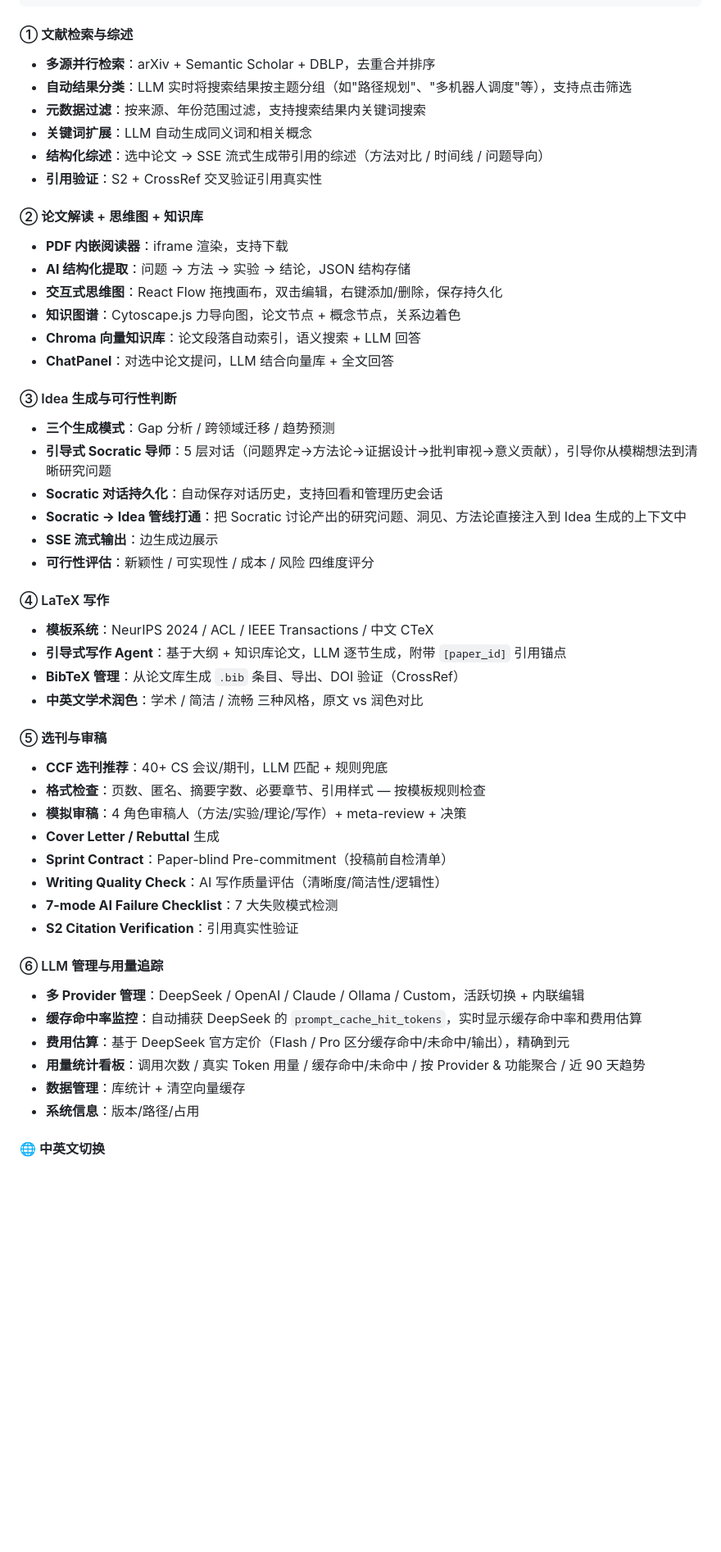
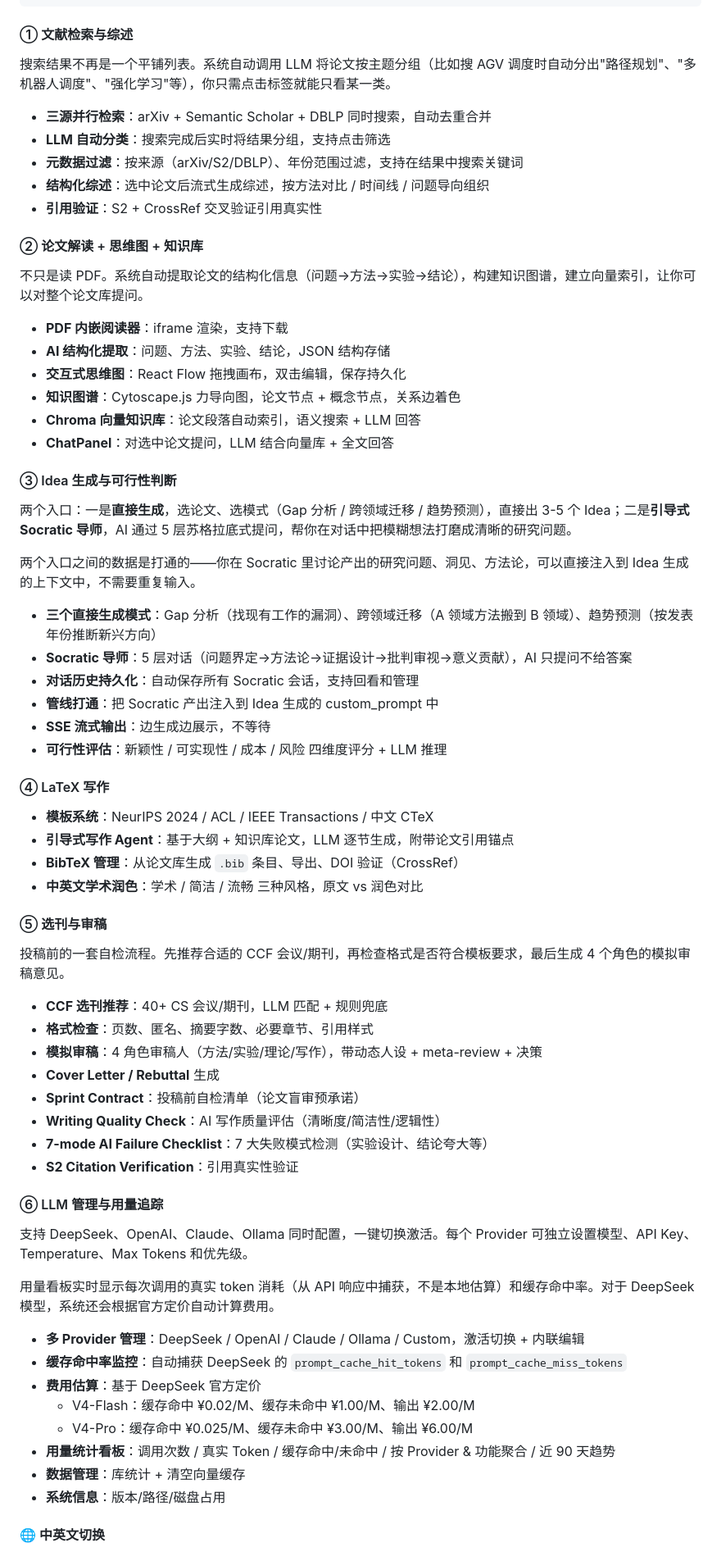
Before and after one commit to Qingshan2077/LhResearchAssistant, a Markdown page: README.md, the part around one of its changes. Shown at 82% size. GitHub-like rendering; blank space fills up the shorter version.

```diff
--- a/README.md
+++ b/README.md
@@ -38,57 +69,72 @@ LhResearchAssistant is a desktop application for CS researchers that covers the
 
 #### ① 文献检索与综述
 
-- **多源并行检索**：arXiv + Semantic Scholar + DBLP，去重合并排序
-- **自动结果分类**：LLM 实时将搜索结果按主题分组（如"路径规划"、"多机器人调度"等），支持点击筛选
-- **元数据过滤**：按来源、年份范围过滤，支持搜索结果内关键词搜索
-- **关键词扩展**：LLM 自动生成同义词和相关概念
-- **结构化综述**：选中论文 → SSE 流式生成带引用的综述（方法对比 / 时间线 / 问题导向）
+搜索结果不再是一个平铺列表。系统自动调用 LLM 将论文按主题分组（比如搜 AGV 调度时自动分出"路径规划"、"多机器人调度"、"强化学习"等），你只需点击标签就能只看某一类。
+
+- **三源并行检索**：arXiv + Semantic Scholar + DBLP 同时搜索，自动去重合并
+- **LLM 自动分类**：搜索完成后实时将结果分组，支持点击筛选
+- **元数据过滤**：按来源（arXiv/S2/DBLP）、年份范围过滤，支持在结果中搜索关键词
+- **结构化综述**：选中论文后流式生成综述，按方法对比 / 时间线 / 问题导向组织
 - **引用验证**：S2 + CrossRef 交叉验证引用真实性
 
 #### ② 论文解读 + 思维图 + 知识库
 
+不只是读 PDF。系统自动提取论文的结构化信息（问题→方法→实验→结论），构建知识图谱，建立向量索引，让你可以对整个论文库提问。
+
 - **PDF 内嵌阅读器**：iframe 渲染，支持下载
-- **AI 结构化提取**：问题 → 方法 → 实验 → 结论，JSON 结构存储
-- **交互式思维图**：React Flow 拖拽画布，双击编辑，右键添加/删除，保存持久化
+- **AI 结构化提取**：问题、方法、实验、结论，JSON 结构存储
+- **交互式思维图**：React Flow 拖拽画布，双击编辑，保存持久化
 - **知识图谱**：Cytoscape.js 力导向图，论文节点 + 概念节点，关系边着色
 - **Chroma 向量知识库**：论文段落自动索引，语义搜索 + LLM 回答
 - **ChatPanel**：对选中论文提问，LLM 结合向量库 + 全文回答
 
 #### ③ Idea 生成与可行性判断
 
-- **三个生成模式**：Gap 分析 / 跨领域迁移 / 趋势预测
-- **引导式 Socratic 导师**：5 层对话（问题界定→方法论→证据设计→批判审视→意义贡献），引导你从模糊想法到清晰研究问题
-- **Socratic 对话持久化**：自动保存对话历史，支持回看和管理历史会话
-- **Socratic → Idea 管线打通**：把 Socratic 讨论产出的研究问题、洞见、方法论直接注入到 Idea 生成的上下文中
-- **SSE 流式输出**：边生成边展示
-- **可行性评估**：新颖性 / 可实现性 / 成本 / 风险 四维度评分
+两个入口：一是**直接生成**，选论文、选模式（Gap 分析 / 跨领域迁移 / 趋势预测），直接出 3-5 个 Idea；二是**引导式 Socratic 导师**，AI 通过 5 层苏格拉底式提问，帮你在对话中把模糊想法打磨成清晰的研究问题。
+
+两个入口之间的数据是打通的——你在 Socratic 里讨论产出的研究问题、洞见、方法论，可以直接注入到 Idea 生成的上下文中，不需要重复输入。
+
+- **三个直接生成模式**：Gap 分析（找现有工作的漏洞）、跨领域迁移（A 领域方法搬到 B 领域）、趋势预测（按发表年份推断新兴方向）
+- **Socratic 导师**：5 层对话（问题界定→方法论→证据设计→批判审视→意义贡献），AI 只提问不给答案
+- **对话历史持久化**：自动保存所有 Socratic 会话，支持回看和管理
+- **管线打通**：把 Socratic 产出注入到 Idea 生成的 custom_prompt 中
+- **SSE 流式输出**：边生成边展示，不等待
+- **可行性评估**：新颖性 / 可实现性 / 成本 / 风险 四维度评分 + LLM 推理
 
 #### ④ LaTeX 写作
 
 - **模板系统**：NeurIPS 2024 / ACL / IEEE Transactions / 中文 CTeX
-- **引导式写作 Agent**：基于大纲 + 知识库论文，LLM 逐节生成，附带 `[paper_id]` 引用锚点
+- **引导式写作 Agent**：基于大纲 + 知识库论文，LLM 逐节生成，附带论文引用锚点
 - **BibTeX 管理**：从论文库生成 `.bib` 条目、导出、DOI 验证（CrossRef）
 - **中英文学术润色**：学术 / 简洁 / 流畅 三种风格，原文 vs 润色对比
 
 #### ⑤ 选刊与审稿
 
+投稿前的一套自检流程。先推荐合适的 CCF 会议/期刊，再检查格式是否符合模板要求，最后生成 4 个角色的模拟审稿意见。
+
 - **CCF 选刊推荐**：40+ CS 会议/期刊，LLM 匹配 + 规则兜底
-- **格式检查**：页数、匿名、摘要字数、必要章节、引用样式 — 按模板规则检查
-- **模拟审稿**：4 角色审稿人（方法/实验/理论/写作）+ meta-review + 决策
+- **格式检查**：页数、匿名、摘要字数、必要章节、引用样式
+- **模拟审稿**：4 角色审稿人（方法/实验/理论/写作），带动态人设 + meta-review + 决策
 - **Cover Letter / Rebuttal** 生成
-- **Sprint Contract**：Paper-blind Pre-commitment（投稿前自检清单）
+- **Sprint Contract**：投稿前自检清单（论文盲审预承诺）
 - **Writing Quality Check**：AI 写作质量评估（清晰度/简洁性/逻辑性）
-- **7-mode AI Failure Checklist**：7 大失败模式检测
+- **7-mode AI Failure Checklist**：7 大失败模式检测（实验设计、结论夸大等）
 - **S2 Citation Verification**：引用真实性验证
 
 #### ⑥ LLM 管理与用量追踪
 
-- **多 Provider 管理**：DeepSeek / OpenAI / Claude / Ollama / Custom，活跃切换 + 内联编辑
-- **缓存命中率监控**：自动捕获 DeepSeek 的 `prompt_cache_hit_tokens`，实时显示缓存命中率和费用估算
-- **费用估算**：基于 DeepSeek 官方定价（Flash / Pro 区分缓存命中/未命中/输出），精确到元
-- **用量统计看板**：调用次数 / 真实 Token 用量 / 缓存命中/未命中 / 按 Provider & 功能聚合 / 近 90 天趋势
+支持 DeepSeek、OpenAI、Claude、Ollama 同时配置，一键切换激活。每个 Provider 可独立设置模型、API Key、Temperature、Max Tokens 和优先级。
+
+用量看板实时显示每次调用的真实 token 消耗（从 API 响应中捕获，不是本地估算）和缓存命中率。对于 DeepSeek 模型，系统还会根据官方定价自动计算费用。
+
+- **多 Provider 管理**：DeepSeek / OpenAI / Claude / Ollama / Custom，激活切换 + 内联编辑
+- **缓存命中率监控**：自动捕获 DeepSeek 的 `prompt_cache_hit_tokens` 和 `prompt_cache_miss_tokens`
+- **费用估算**：基于 DeepSeek 官方定价
+  - V4-Flash：缓存命中 ¥0.02/M、缓存未命中 ¥1.00/M、输出 ¥2.00/M
+  - V4-Pro：缓存命中 ¥0.025/M、缓存未命中 ¥3.00/M、输出 ¥6.00/M
+- **用量统计看板**：调用次数 / 真实 Token / 缓存命中/未命中 / 按 Provider & 功能聚合 / 近 90 天趋势
 - **数据管理**：库统计 + 清空向量缓存
-- **系统信息**：版本/路径/占用
+- **系统信息**：版本/路径/磁盘占用
 
 #### 🌐 中英文切换
 
```
Also changed, not shown: other parts of README.md (+43 -25 lines).
